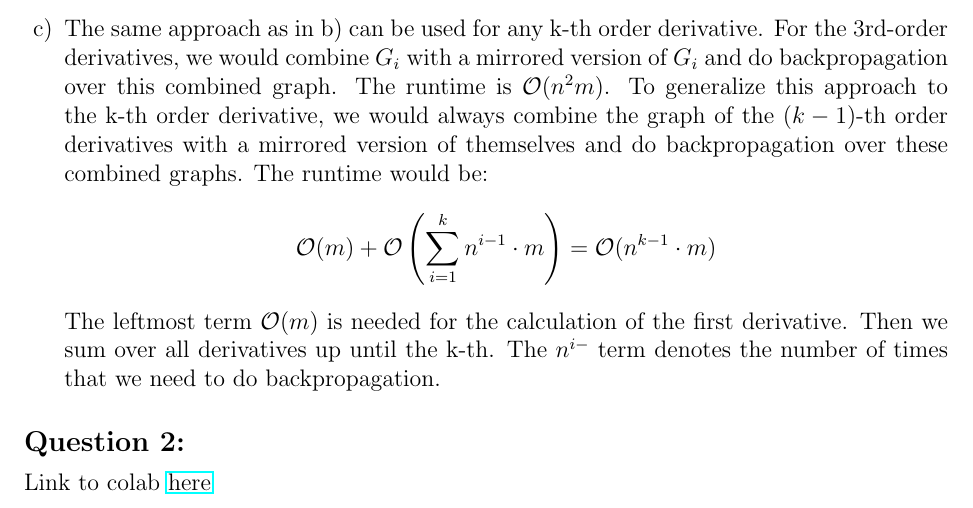
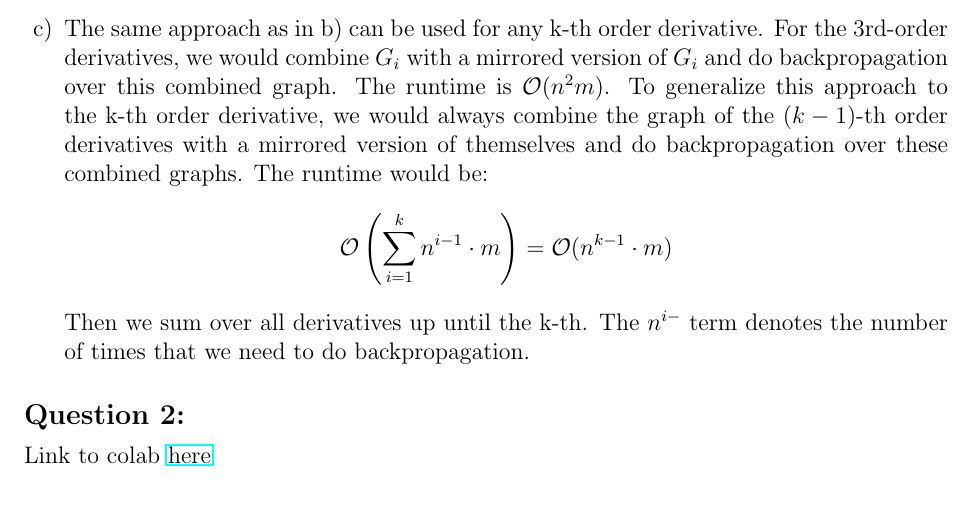
Before and after one commit to ni3do/nlp-assignemt, a LaTeX document (ass1/main.tex): part of page 2 of 2, cut so that both start at the same text. Compiled offline with pdfLaTeX.

Commit message:
small changes

```diff
--- a/ass1/main.tex
+++ b/ass1/main.tex
@@ -72,9 +72,9 @@
   \begin{subquestion}
     The same approach as in b) can be used for any k-th order derivative. For the 3rd-order derivatives, we would combine $G_i$ with a mirrored version of $G_i$ and do backpropagation over this combined graph. The runtime is $\mathcal{O}(n^2m)$. To generalize this approach to the k-th order derivative, we would always combine the graph of the $(k-1)$-th order derivatives with a mirrored version of themselves and do backpropagation over these combined graphs. The runtime would be:
     \begin{align}
-      \mathcal{O}(m) + \mathcal{O}\left(\sum_{i=1}^{k} n^{i-1} \cdot m \right) & = \mathcal{O}(n^{k-1} \cdot m) \nonumber
+      \mathcal{O}\left(\sum_{i=1}^{k} n^{i-1} \cdot m \right) & = \mathcal{O}(n^{k-1} \cdot m) \nonumber
     \end{align}
-    The leftmost term $\mathcal{O}(m)$ is needed for the calculation of the first derivative. Then we sum over all derivatives up until the k-th. The $n^{i-}$ term denotes the number of times that we need to do backpropagation.
+    Then we sum over all derivatives up until the k-th. The $n^{i-}$ term denotes the number of times that we need to do backpropagation.
   \end{subquestion}
 \end{question}
 
```
Also changed, not shown: ass1/main.pdf.
